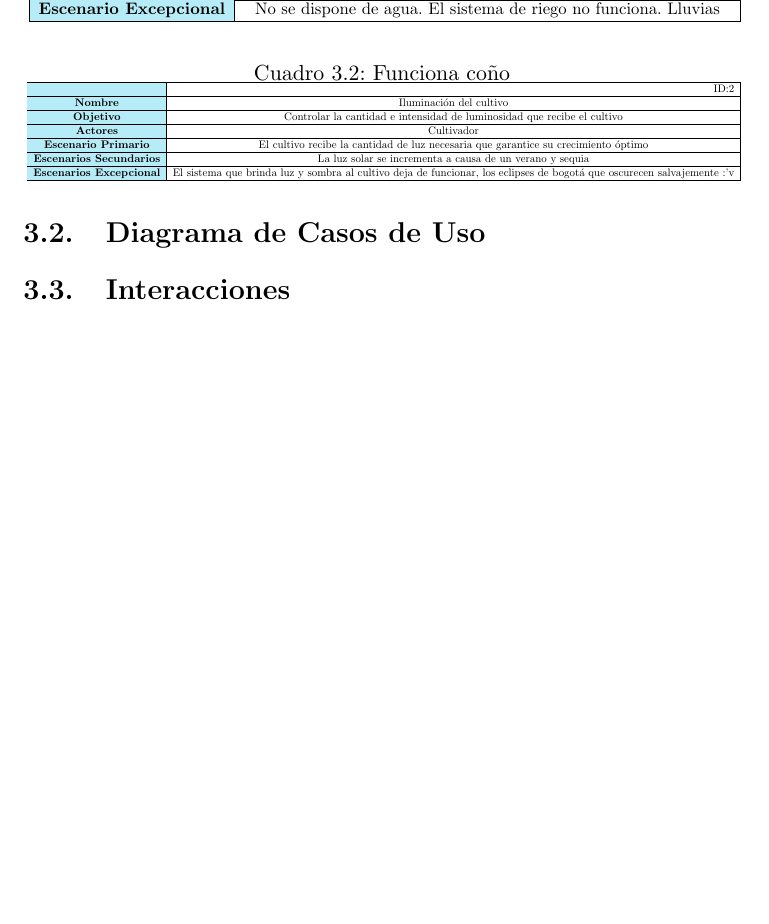
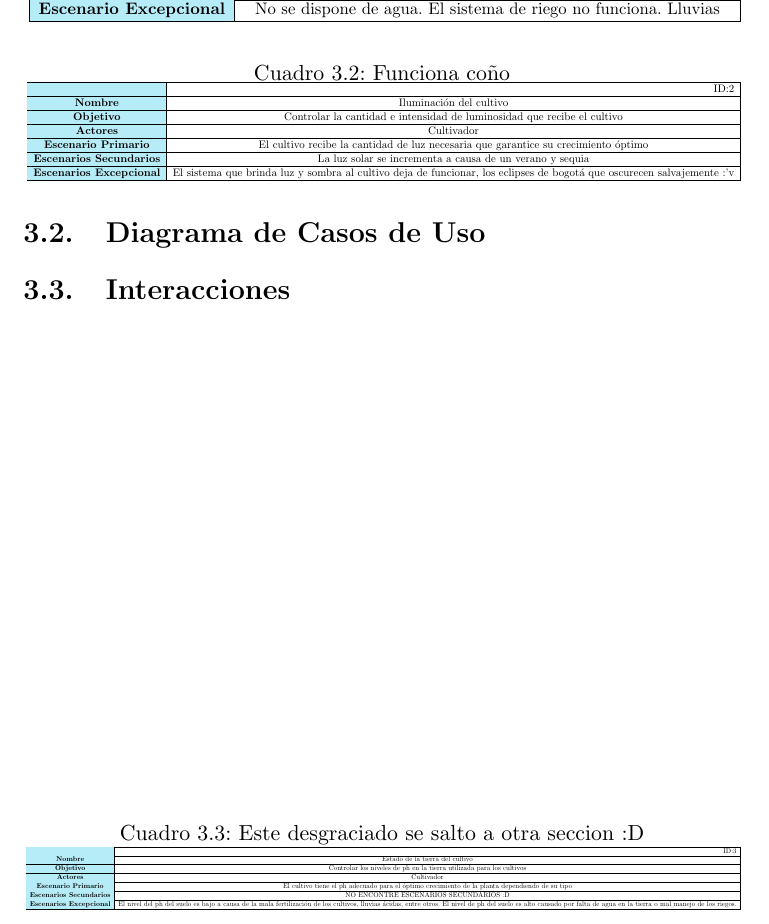
Before and after one commit to Miavega/ProyectoFIS, a LaTeX book (informe.tex, which reads uml/analisis.tex): part of page 22 of 51, cut so that both start at the same text, the shorter picture padded with empty space. Compiled offline with pdfLaTeX.

Commit message:
Actualización Miguel

```diff
--- a/uml/analisis.tex
+++ b/uml/analisis.tex
@@ -44,6 +44,24 @@
 \end{tabular}}
 \end{table}
 
+\begin{table}[]
+	\centering
+	\caption{Este desgraciado se salto a otra seccion :D}
+	\label{my-label}
+	\resizebox*{\textwidth}{!}{
+	\begin{tabular}{|
+			>{\columncolor[HTML]{B6ECF7}}c |c|}
+		\hline
+		\multicolumn{1}{|l|}{\cellcolor[HTML]{B6ECF7}} & \multicolumn{1}{r|}{ID:3}                                                                                                                                                                                            \\ \hline
+		\textbf{Nombre}                                & Estado de la tierra del cultivo                                                                                                                                                                                      \\ \hline
+		\textbf{Objetivo}                              & Controlar los niveles de ph en la tierra utilizada para los cultivos                                                                                                                                                 \\ \hline
+		\textbf{Actores}                               & Cultivador                                                                                                                                                                                                           \\ \hline
+		\textbf{Escenario Primario}                    & El cultivo tiene el ph adecuado para el óptimo crecimiento de la planta dependiendo de su tipo                                                                                                                       \\ \hline
+		\textbf{Escenarios Secundarios}                & NO ENCONTRE ESCENARIOS SECUNDARIOS :D                                                                                                                                                                                \\ \hline
+		\textbf{Escenarios Excepcional}                & El nivel del ph del suelo es bajo a causa de la mala fertilización de los cultivos, lluvias ácidas, entre otros. El nivel de ph del suelo es alto causado por falta de agua en la tierra o mal manejo de los riegos. \\ \hline
+	\end{tabular}}
+\end{table}
+
 \section{Interacciones}
 
 \newpage
```
Also changed, not shown: informe.bbl, informe.pdf, 13 other files.
